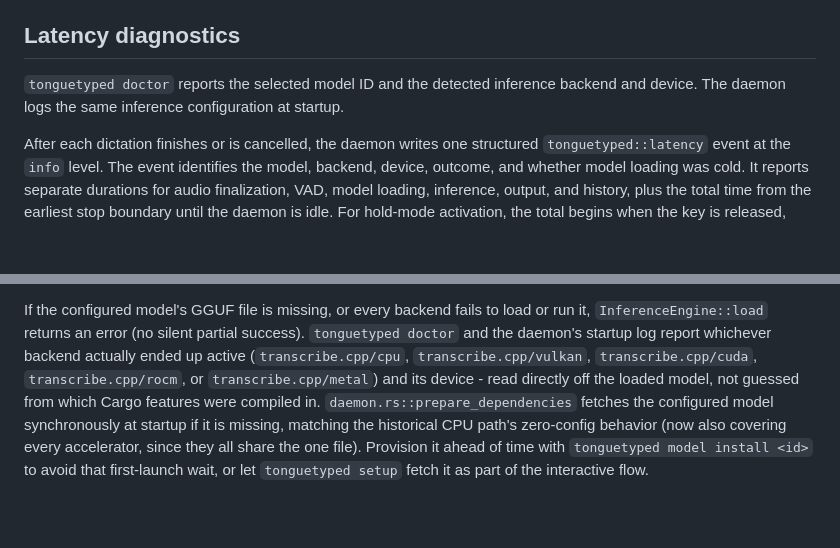
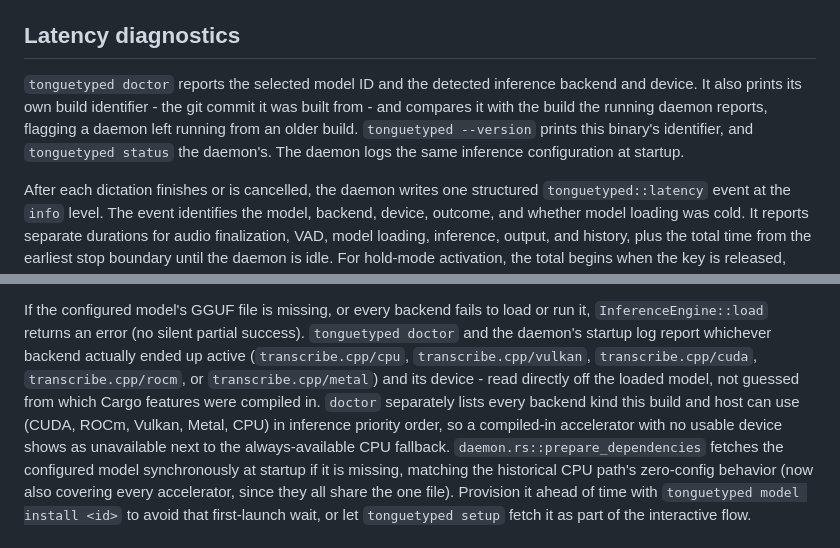
Before and after one commit to cheerfulScumbag/tonguetyped, a Markdown page: README.md, 2 parts joined by grey strips. Drawn GitHub-style; blank space fills up the shorter version.

Commit message:
no-mistakes(document): docs: cover doctor backend matrix and build identity

```diff
--- a/README.md
+++ b/README.md
@@ -219,7 +219,11 @@ When history is enabled, TongueTyped stores transcript text in
 ## Latency diagnostics
 
 `tonguetyped doctor` reports the selected model ID and the detected inference
-backend and device. The daemon logs the same inference configuration at startup.
+backend and device. It also prints its own build identifier - the git commit it
+was built from - and compares it with the build the running daemon reports,
+flagging a daemon left running from an older build. `tonguetyped --version`
+prints this binary's identifier, and `tonguetyped status` the daemon's. The
+daemon logs the same inference configuration at startup.
 
 After each dictation finishes or is cancelled, the daemon writes one structured
 `tonguetyped::latency` event at the `info` level. The event identifies the model,
@@ -311,7 +315,10 @@ success). `tonguetyped doctor` and the daemon's startup log report whichever
 backend actually ended up active (`transcribe.cpp/cpu`,
 `transcribe.cpp/vulkan`, `transcribe.cpp/cuda`, `transcribe.cpp/rocm`, or
 `transcribe.cpp/metal`) and its device - read directly off the loaded model,
-not guessed from which Cargo features were compiled in.
+not guessed from which Cargo features were compiled in. `doctor` separately
+lists every backend kind this build and host can use (CUDA, ROCm, Vulkan,
+Metal, CPU) in inference priority order, so a compiled-in accelerator with no
+usable device shows as unavailable next to the always-available CPU fallback.
 `daemon.rs::prepare_dependencies` fetches the configured model synchronously
 at startup if it is missing, matching the historical CPU path's zero-config
 behavior (now also covering
```
